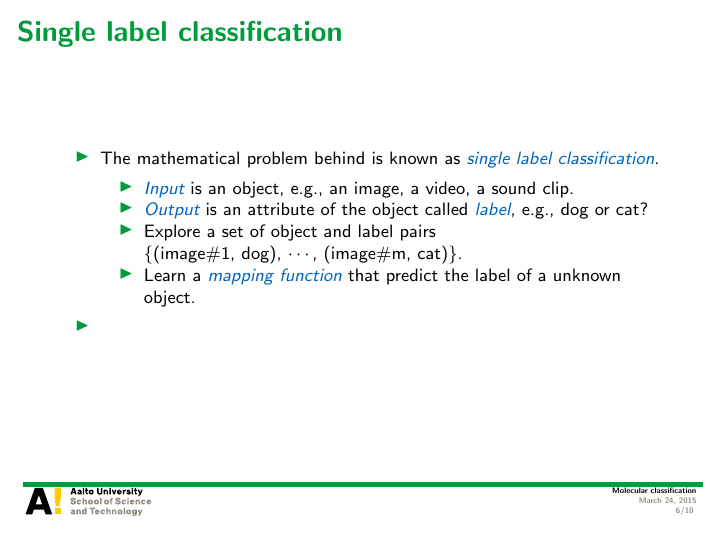
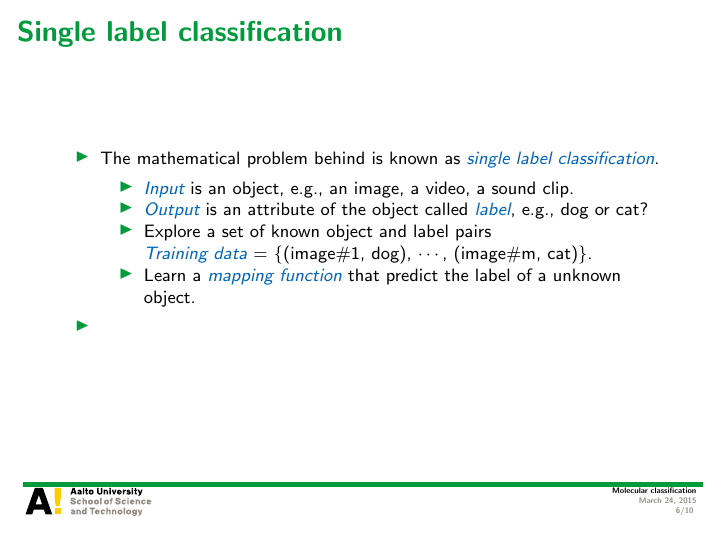
Before and after one commit to hongyusu/Posters_and_Presentations, LaTeX slides (Presentations/defence_presentation/example.tex): page 6 of 10. Compiled offline with pdfLaTeX.

Commit message:
auto upload

```diff
--- a/Presentations/defence_presentation/example.tex
+++ b/Presentations/defence_presentation/example.tex
@@ -95,7 +95,8 @@
 			\footnotesize
 			\item \textit{\color{aaltoblue} Input} is an object, e.g., an image, a video, a sound clip.
 			\item \textit{\color{aaltoblue} Output} is an attribute of the object called \textit{\color{aaltoblue} label}, e.g., dog or cat?
-			\item Explore a set of object and label pairs \\\{(image\#1, dog), $\cdots$, (image\#m, cat)\}.
+			\item Explore a set of known object and label pairs \\
+			\textit{\color{aaltoblue} Training data} = \{(image\#1, dog), $\cdots$, (image\#m, cat)\}.
 			\item Learn a \textit{\color{aaltoblue}mapping function} that predict the label of a unknown object.
 		\end{itemize}
 		\item
```
Also changed, not shown: 1 other file.
